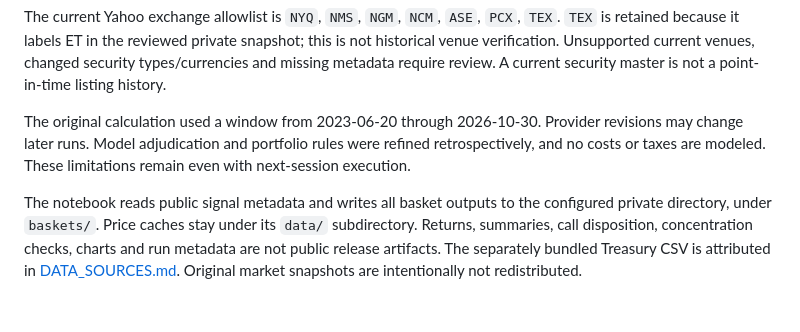
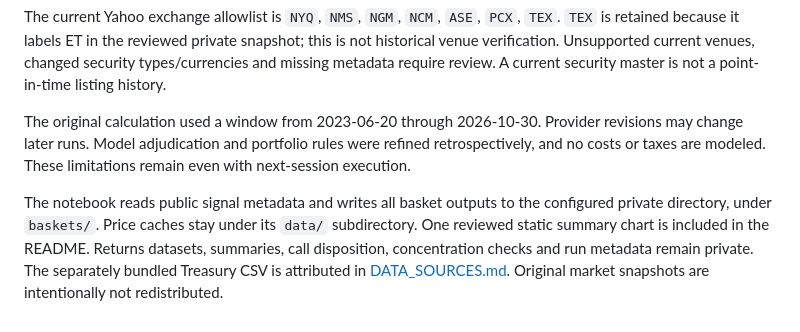
Before and after one commit to hugodevere/odd-lots-index, a Markdown page: notes/BASKET_PLAN.md, the part around the change. Drawn GitHub-style.

```diff
--- a/notes/BASKET_PLAN.md
+++ b/notes/BASKET_PLAN.md
@@ -32,4 +32,4 @@ The current Yahoo exchange allowlist is `NYQ`, `NMS`, `NGM`, `NCM`, `ASE`, `PCX`
 
 The original calculation used a window from 2023-06-20 through 2026-10-30. Provider revisions may change later runs. Model adjudication and portfolio rules were refined retrospectively, and no costs or taxes are modeled. These limitations remain even with next-session execution.
 
-The notebook reads public signal metadata and writes all basket outputs to the configured private directory, under `baskets/`. Price caches stay under its `data/` subdirectory. Returns, summaries, call disposition, concentration checks, charts and run metadata are not public release artifacts. The separately bundled Treasury CSV is attributed in [DATA_SOURCES.md](../DATA_SOURCES.md). Original market snapshots are intentionally not redistributed.
+The notebook reads public signal metadata and writes all basket outputs to the configured private directory, under `baskets/`. Price caches stay under its `data/` subdirectory. One reviewed static summary chart is included in the README. Returns datasets, summaries, call disposition, concentration checks and run metadata remain private. The separately bundled Treasury CSV is attributed in [DATA_SOURCES.md](../DATA_SOURCES.md). Original market snapshots are intentionally not redistributed.
```
Also changed, not shown: DATA_SOURCES.md (+2 -2 lines), README.md (+4 -1 lines), assets/odd-lots-index.png (added), 4 other files.
